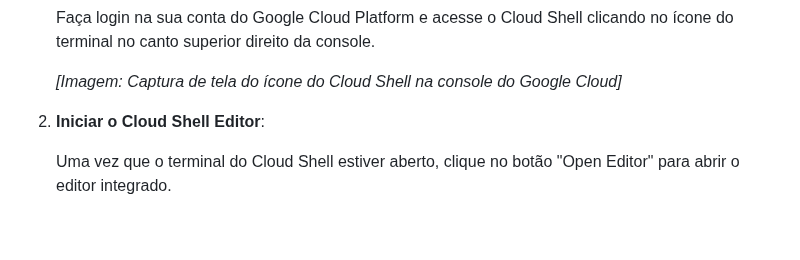
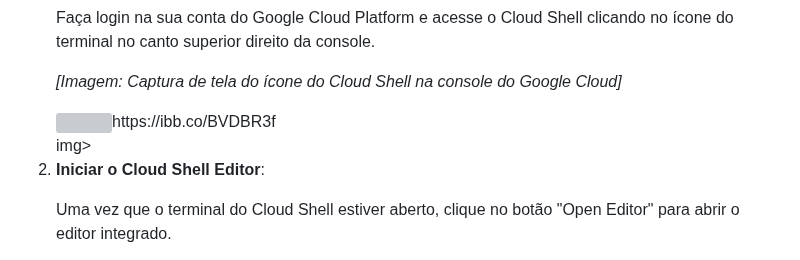
Before and after one commit to codes4free/IMC, a Markdown page: README.md, the part around the change. Drawn GitHub-style; blank space fills up the shorter version; grey boxes are pictures that could not be loaded.

```diff
--- a/README.md
+++ b/README.md
@@ -242,6 +242,7 @@ def deletar(id):
         </p>
         <!-- Descrição da imagem -->
         <p><em>[Imagem: Captura de tela do ícone do Cloud Shell na console do Google Cloud]</em></p>
+        <img>https://ibb.co/BVDBR3f</li>img>
     </li>
     <li>
         <strong>Iniciar o Cloud Shell Editor</strong>:
```
